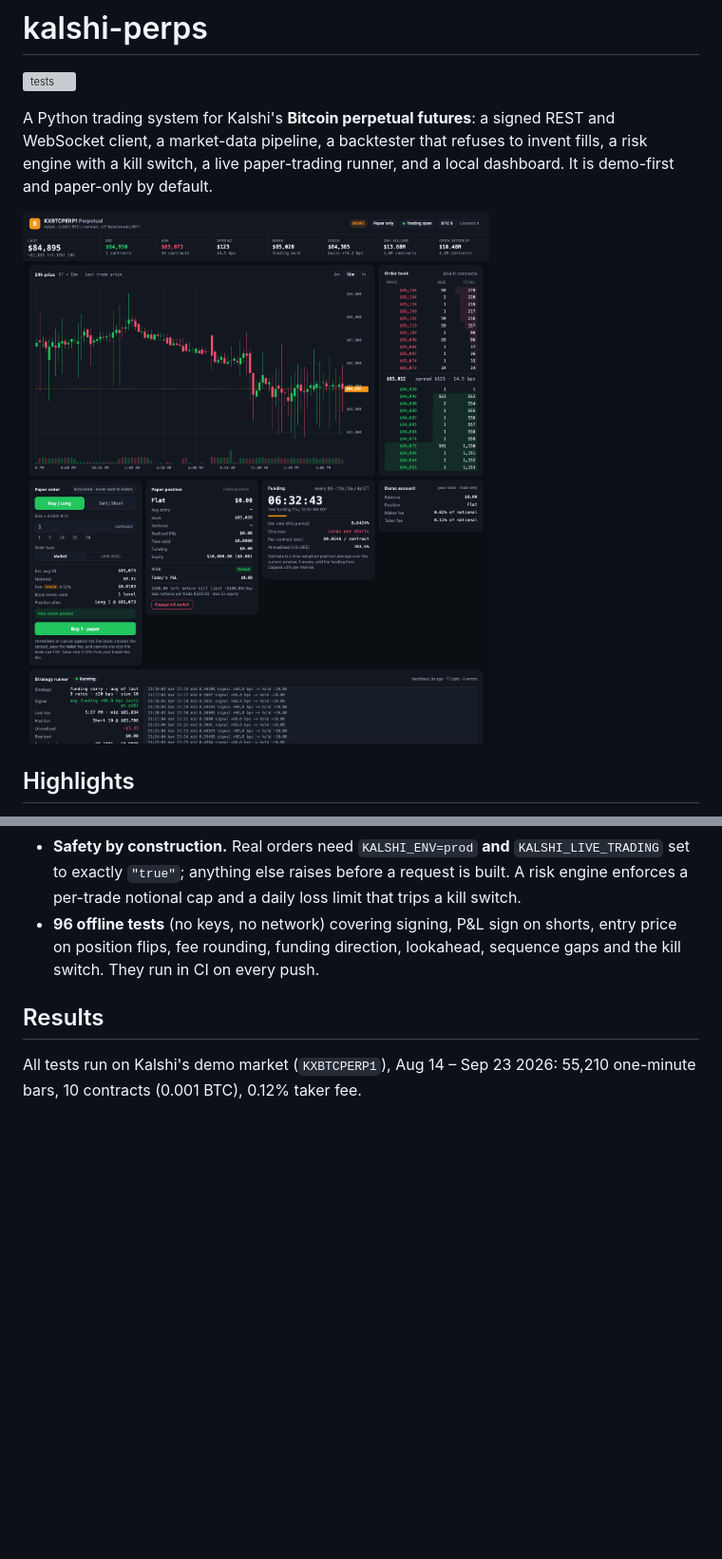
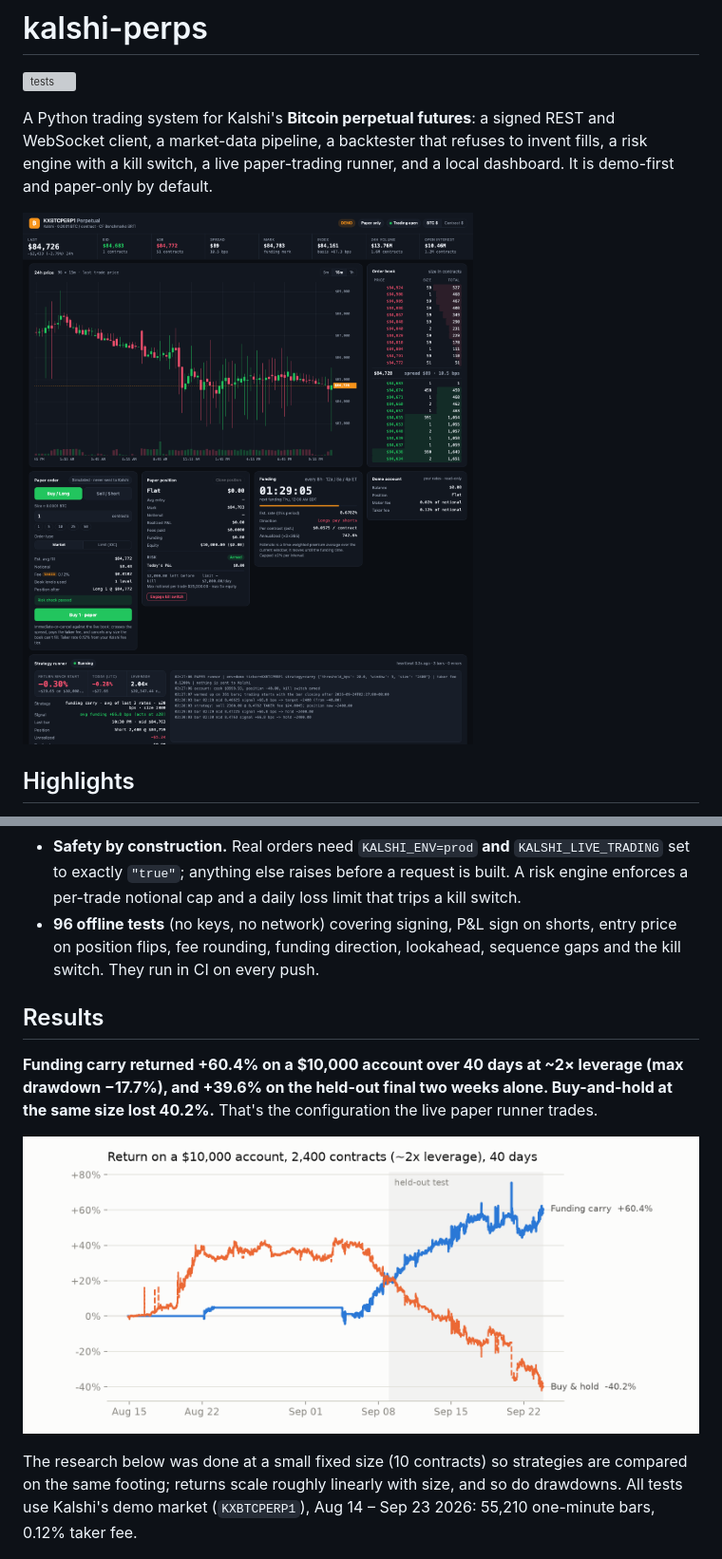
Before and after one commit to AnanmayS/kalshi-perps, a Markdown page: README.md, 2 parts joined by grey strips. Shown at 95% size. Rendered like a GitHub page; pictures changed too: docs/img/carry_sized.png (added), docs/img/dashboard.png; blank space fills up the shorter version; grey boxes are pictures that could not be loaded.

```diff
--- a/README.md
+++ b/README.md
@@ -17,7 +17,11 @@ A Python trading system for Kalshi's **Bitcoin perpetual futures**: a signed RES
 
 ## Results
 
-All tests run on Kalshi's demo market (`KXBTCPERP1`), Aug 14 – Sep 23 2026: 55,210 one-minute bars, 10 contracts (0.001 BTC), 0.12% taker fee.
+**Funding carry returned +60.4% on a $10,000 account over 40 days at ~2× leverage (max drawdown −17.7%), and +39.6% on the held-out final two weeks alone. Buy-and-hold at the same size lost 40.2%.** That's the configuration the live paper runner trades.
+
+![Return on a $10,000 account at ~2x leverage: carry +60.4%, buy and hold -40.2%](docs/img/carry_sized.png)
+
+The research below was done at a small fixed size (10 contracts) so strategies are compared on the same footing; returns scale roughly linearly with size, and so do drawdowns. All tests use Kalshi's demo market (`KXBTCPERP1`), Aug 14 – Sep 23 2026: 55,210 one-minute bars, 0.12% taker fee.
 
 ![Walk-forward out-of-sample P&L by strategy family](docs/img/walk_forward.png)
 
```
Also changed, not shown: docs/RESULTS.md (+15 -1 lines), 5 other files.
